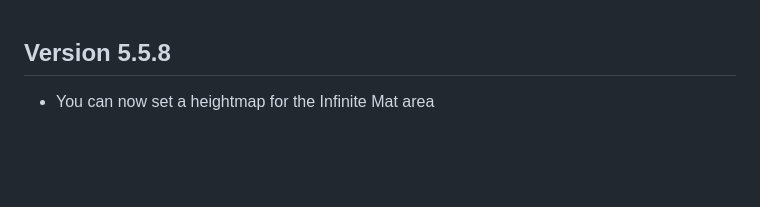
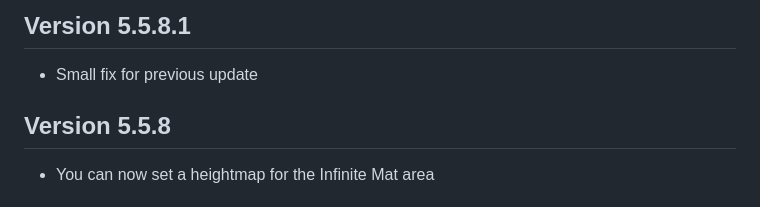
Before and after one commit to theripper93/theripper-premium-hub, a Markdown page: premium-changelogs/levels-3d-preview.md, the part around the change. Rendered like a GitHub page; blank space fills up the shorter version.

Commit message:
Update changelog for levels-3d-preview version 5.5.8.1

```diff
--- a/premium-changelogs/levels-3d-preview.md
+++ b/premium-changelogs/levels-3d-preview.md
@@ -1,3 +1,6 @@
+## Version 5.5.8.1
+- Small fix for previous update
+
 ## Version 5.5.8
 - You can now set a heightmap for the Infinite Mat area
 
```
